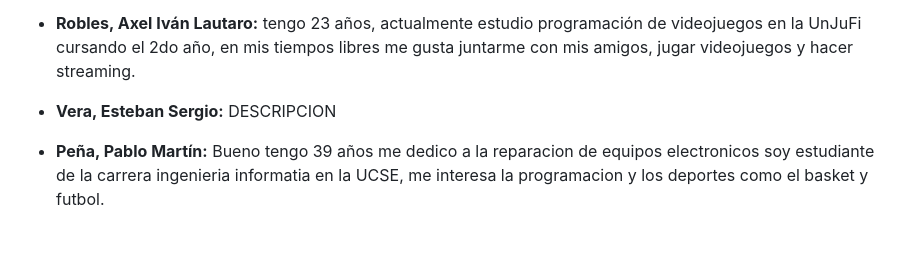
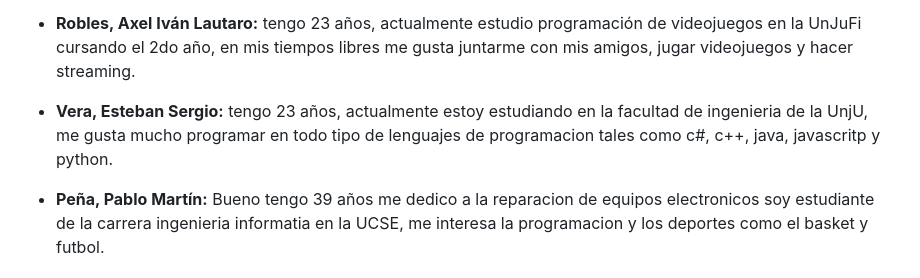
Before and after one commit to LucasIzetta/Grupo1-DH, a Markdown page: README.md, the part around the change. Drawn GitHub-style; blank space fills up the shorter version.

```diff
--- a/README.md
+++ b/README.md
@@ -21,7 +21,7 @@ Somos un equipo de 6 apasionados por los videojuegos con sede en la provincia de
 
 - **Robles, Axel Iván Lautaro:** tengo 23 años, actualmente estudio programación de videojuegos en la UnJuFi cursando el 2do año, en mis tiempos libres me gusta juntarme con mis amigos, jugar videojuegos y hacer streaming.
 
-- **Vera, Esteban Sergio:** DESCRIPCION
+- **Vera, Esteban Sergio:** tengo 23 años, actualmente estoy estudiando en la facultad de ingenieria de la UnjU, me gusta mucho programar en todo tipo de lenguajes de programacion tales como c#, c++, java, javascritp y python.
 
 - **Peña, Pablo Martín:** Bueno tengo 39 años me dedico a la reparacion de equipos electronicos soy estudiante de la carrera ingenieria informatia en la UCSE, me interesa la programacion y los deportes como el basket y futbol.
 
```
